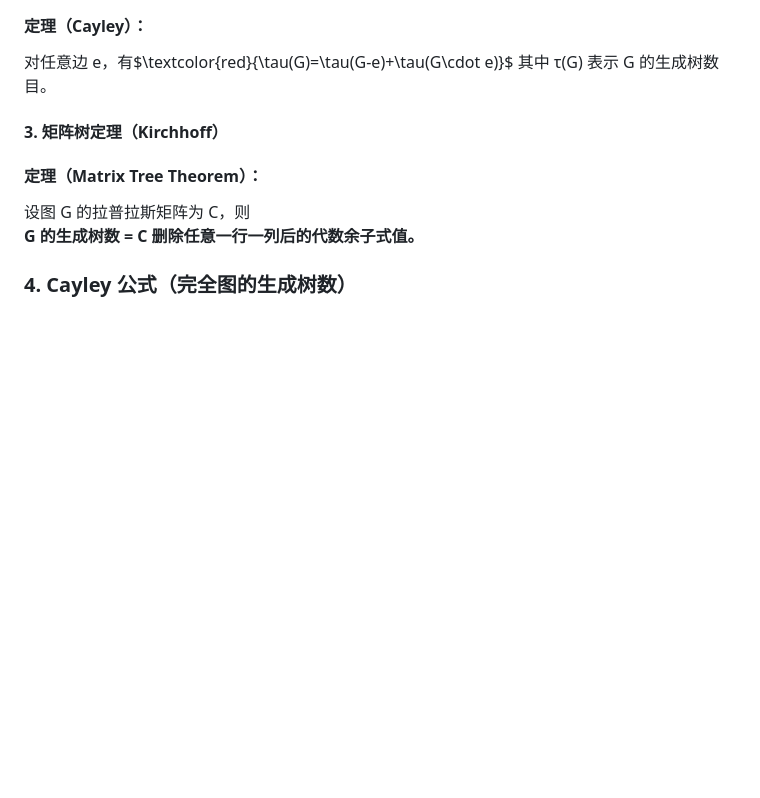
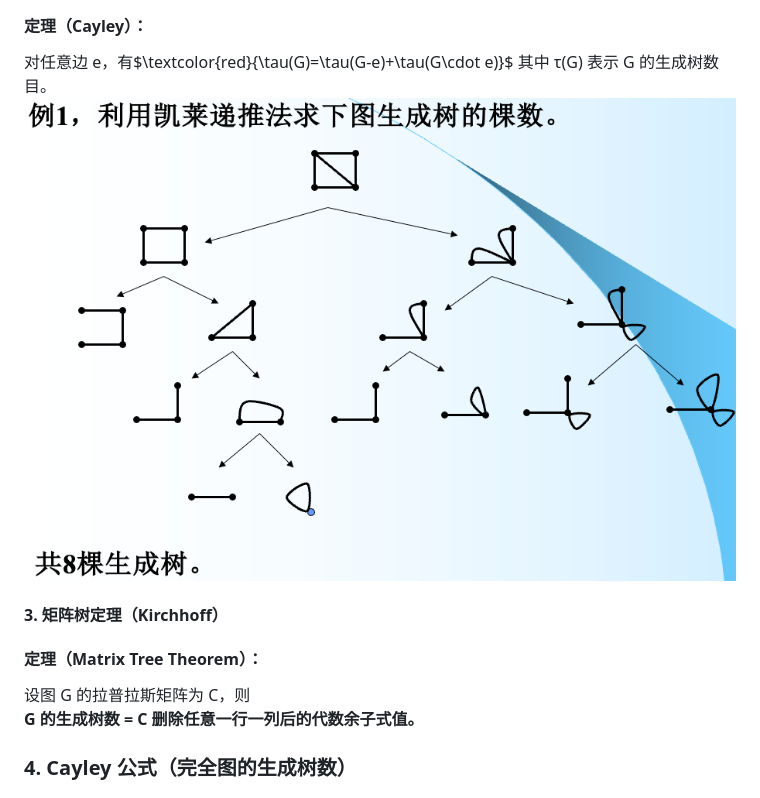
Before and after one commit to GamanJia/QiMoFuXi, a Markdown page: 研一上期末/图论.md, the part around the change. Rendered like a GitHub page; pictures changed too: 研一上期末/assets/图论/file-20251126103041228.png (added); blank space fills up the shorter version.

Commit message:
vault backup: 2025-11-26 10:33:34

```diff
--- a/研一上期末/图论.md
+++ b/研一上期末/图论.md
@@ -82,6 +82,7 @@
 #### **定理（Cayley）：**
 对任意边 e，有$\textcolor{red}{\tau(G)=\tau(G-e)+\tau(G\cdot e)}$
 其中 τ(G) 表示 G 的生成树数目。
+![](assets/图论/file-20251126103041228.png)
 #### **3. 矩阵树定理（Kirchhoff）**
 #### **定理（Matrix Tree Theorem）：**
 设图 G 的拉普拉斯矩阵为 C，则
```
